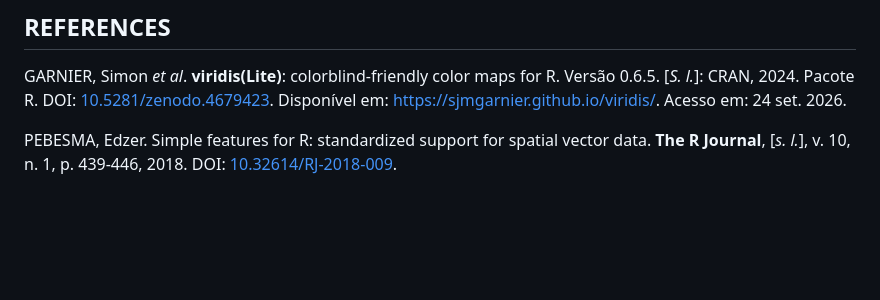
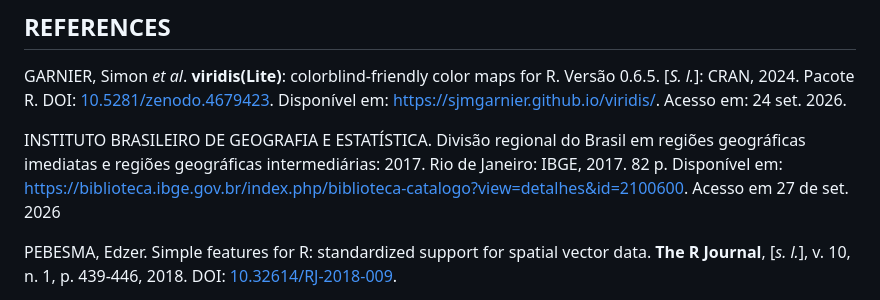
Before and after one commit to ryallmeida/ppe, a Markdown page: README.md, the part around the change. Drawn GitHub-style; blank space fills up the shorter version.

Commit message:
Add reference to IBGE publication in README

```diff
--- a/README.md
+++ b/README.md
@@ -95,6 +95,8 @@ As análises foram realizadas no R, utilizando o pacote *{tidyverse}* para manip
 
 GARNIER, Simon *et al*. **viridis(Lite)**: colorblind-friendly color maps for R. Versão 0.6.5. [*S. l.*]: CRAN, 2024. Pacote R. DOI: [10.5281/zenodo.4679423](https://doi.org/10.5281/zenodo.4679423). Disponível em: [https://sjmgarnier.github.io/viridis/](https://sjmgarnier.github.io/viridis/). Acesso em: 24 set. 2026.
 
+INSTITUTO BRASILEIRO DE GEOGRAFIA E ESTATÍSTICA. Divisão regional do Brasil em regiões geográficas imediatas e regiões geográficas intermediárias: 2017. Rio de Janeiro: IBGE, 2017. 82 p. Disponível em: [https://biblioteca.ibge.gov.br/index.php/biblioteca-catalogo?view=detalhes&id=2100600](https://biblioteca.ibge.gov.br/index.php/biblioteca-catalogo?view=detalhes&id=2100600). Acesso em 27 de set. 2026
+
 PEBESMA, Edzer. Simple features for R: standardized support for spatial vector data. **The R Journal**, [*s. l.*], v. 10, n. 1, p. 439-446, 2018. DOI: [10.32614/RJ-2018-009](https://doi.org/10.32614/RJ-2018-009).
 
 [PEBESMA, Edzer; BIVAND, Roger. **Spatial data science**: with applications in R. Boca Raton: Chapman and Hall/CRC, 2023.](https://r-spatial.org/book/) DOI: [10.1201/9780429459016](https://doi.org/10.1201/9780429459016).
```
